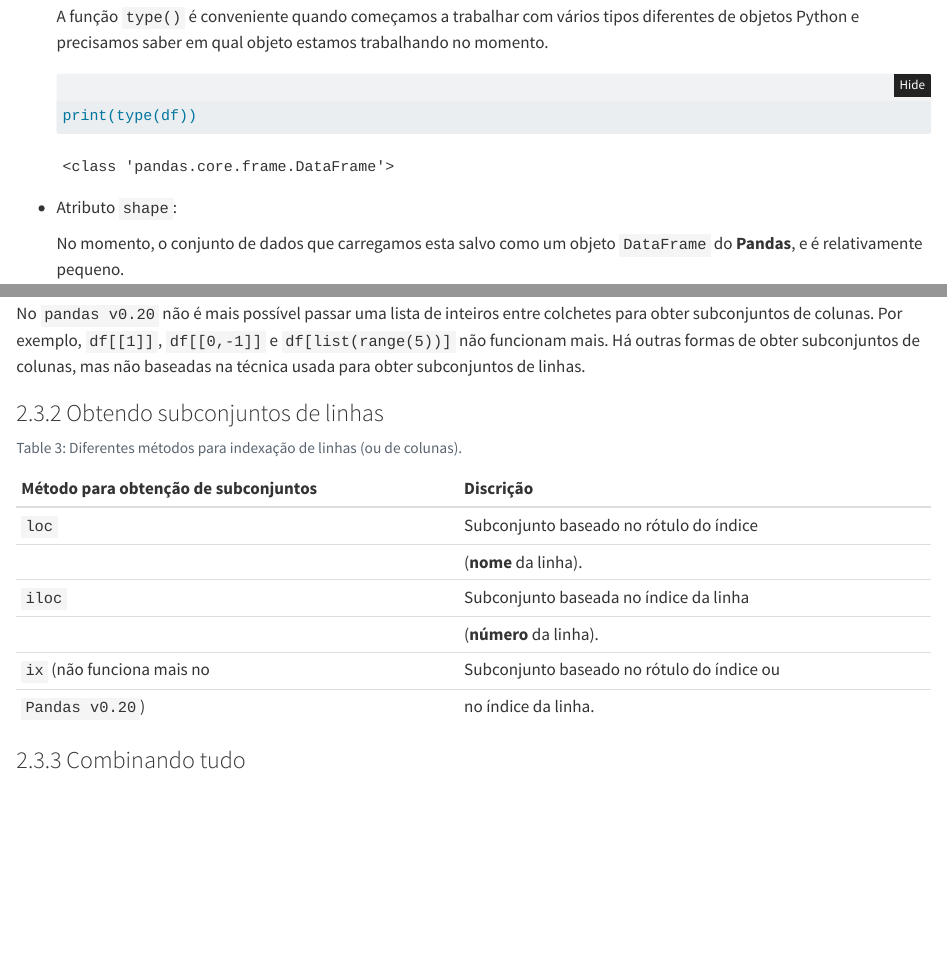
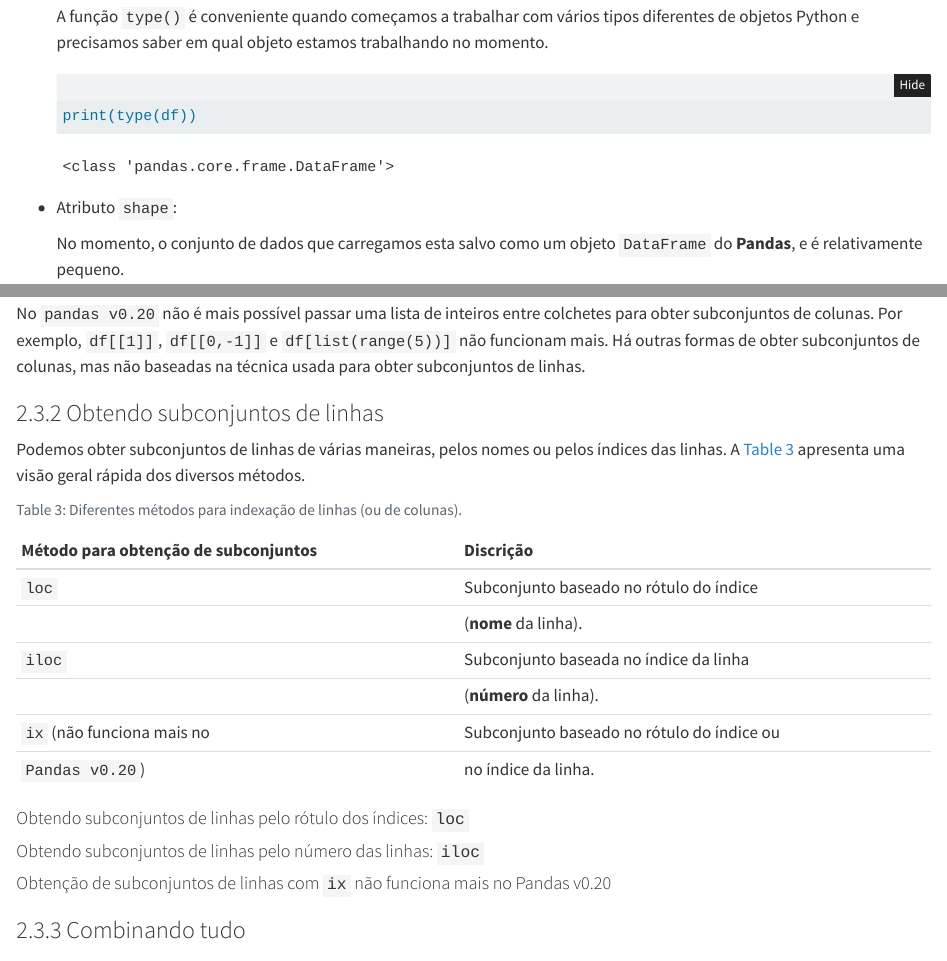
Before and after one commit to seperool/python_dados, a Quarto document (Python_dados.qmd): the page in a window 1100 px wide, from 1870 px down, and a second part further down, joined at a grey line. Rendered offline with R 4.5, knitr and Pandoc in place of Quarto, with nearby package versions; folded parts are opened.

Commit message:
Obtendo subconjuntos de linhas

````diff
--- a/Python_dados.qmd
+++ b/Python_dados.qmd
@@ -306,11 +306,13 @@ No `pandas v0.20` não é mais possível passar uma lista de inteiros entre colc
 
 ### Obtendo subconjuntos de linhas
 
+Podemos obter subconjuntos de linhas de várias maneiras, pelos nomes ou pelos índices das linhas. A @tbl-il apresenta uma visão geral rápida dos diversos métodos.
+
 ```{python}
 #| echo: false
 #| error: false
 #| warning: false
-#| label: tbl-IndexacaoLinhas
+#| label: tbl-il
 #| tbl-cap: Diferentes métodos para indexação de linhas (ou de colunas).
 
 from IPython.display import Markdown
@@ -325,6 +327,12 @@ Markdown(tabulate(
   colalign=("left","left")
 ))
 ```
+
+#### Obtendo subconjuntos de linhas pelo rótulo dos índices: `loc` {.unnumbered}
+
+#### Obtendo subconjuntos de linhas pelo número das linhas: `iloc` {.unnumbered}
+
+#### Obtenção de subconjuntos de linhas com `ix` não funciona mais no Pandas v0.20 {.unnumbered}
 
 ### Combinando tudo
 
````
Also changed, not shown: Python_dados.pdf.
